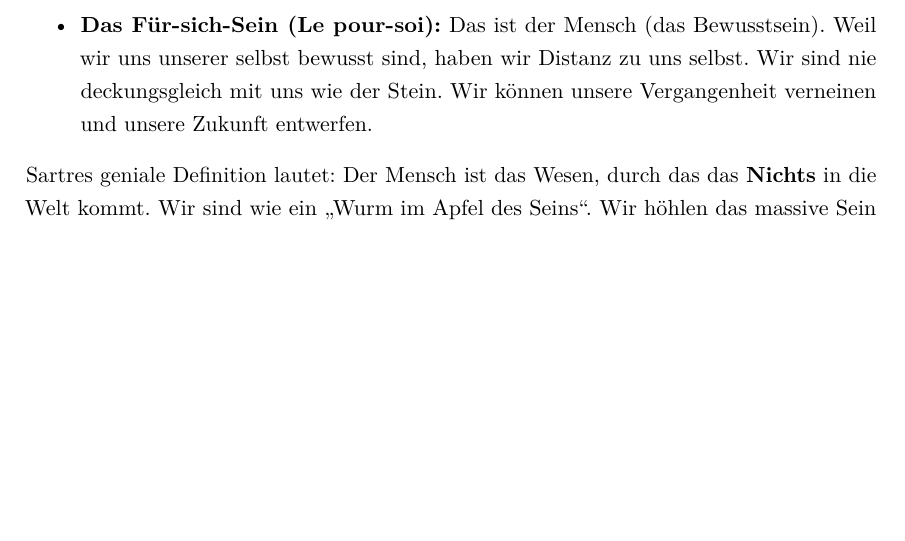
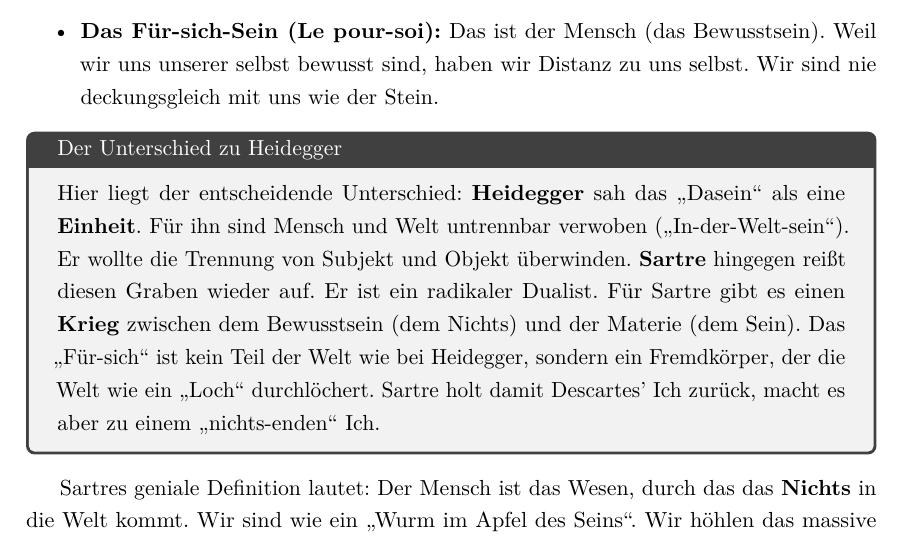
Before and after one commit to AI-lly/Franz-sischePhilosophie, a LaTeX book (main.tex, which reads chapters/03_existentialismus.tex): part of page 43 of 59, cut so that both start at the same text, the shorter picture padded with empty space. Compiled offline with pdfLaTeX.

Commit message:
feat: Add a section comparing Sartre's dualism with Heidegger's Dasein and refine the description of "Für-sich-Sein".

```diff
--- a/chapters/03_existentialismus.tex
+++ b/chapters/03_existentialismus.tex
@@ -100,8 +100,17 @@ Von Heidegger übernimmt er das Vokabular der Existenz: die Faktizität, die Gew
 Hier vollzieht Sartre seine revolutionäre Wendung. Er teilt die Realität rigoros in zwei Bereiche, die sich unversöhnlich gegenüberstehen:
 \begin{itemize}
     \item \textbf{Das An-sich-Sein (L’en-soi):} Das ist die Welt der Dinge. Der Stein, der Tisch, der Baum. Sie sind massiv, voll, sie ruhen in sich selbst. Sie sind einfach, was sie sind. Sie haben keine Freiheit, keine Lücke, keine Zukunft. Sie sind pure Identität.
-    \item \textbf{Das Für-sich-Sein (Le pour-soi):} Das ist der Mensch (das Bewusstsein). Weil wir uns unserer selbst bewusst sind, haben wir Distanz zu uns selbst. Wir sind nie deckungsgleich mit uns wie der Stein. Wir können unsere Vergangenheit verneinen und unsere Zukunft entwerfen.
+    \item \textbf{Das Für-sich-Sein (Le pour-soi):} Das ist der Mensch (das Bewusstsein). Weil wir uns unserer selbst bewusst sind, haben wir Distanz zu uns selbst. Wir sind nie deckungsgleich mit uns wie der Stein.
 \end{itemize}
+
+\begin{tcolorbox}[title=Der Unterschied zu Heidegger]
+Hier liegt der entscheidende Unterschied:
+\textbf{Heidegger} sah das \enquote{Dasein} als eine \textbf{Einheit}. Für ihn sind Mensch und Welt untrennbar verwoben (\enquote{In-der-Welt-sein}). Er wollte die Trennung von Subjekt und Objekt überwinden.
+\textbf{Sartre} hingegen reißt diesen Graben wieder auf. Er ist ein radikaler Dualist.
+Für Sartre gibt es einen \textbf{Krieg} zwischen dem Bewusstsein (dem Nichts) und der Materie (dem Sein).
+Das \enquote{Für-sich} ist kein Teil der Welt wie bei Heidegger, sondern ein Fremdkörper, der die Welt wie ein \enquote{Loch} durchlöchert. Sartre holt damit Descartes' Ich zurück, macht es aber zu einem \enquote{nichts-enden} Ich.
+\end{tcolorbox}
+
 Sartres geniale Definition lautet: Der Mensch ist das Wesen, durch das das \textbf{Nichts} in die Welt kommt. Wir sind wie ein \enquote{Wurm im Apfel des Seins}. Wir höhlen das massive Sein aus, indem wir Fragen stellen, indem wir Dinge verneinen, indem wir uns Alternativen vorstellen.
 Diese ontologische Lücke – dieses \enquote{Nicht-Sein} in unserem Herzen – ist genau das, was wir \textbf{Freiheit} nennen. Wir sind frei, nicht weil wir toll oder mächtig sind, sondern weil wir undeterminiert sind. Wir sind ein Mangel, der gefüllt werden muss.
 
```
